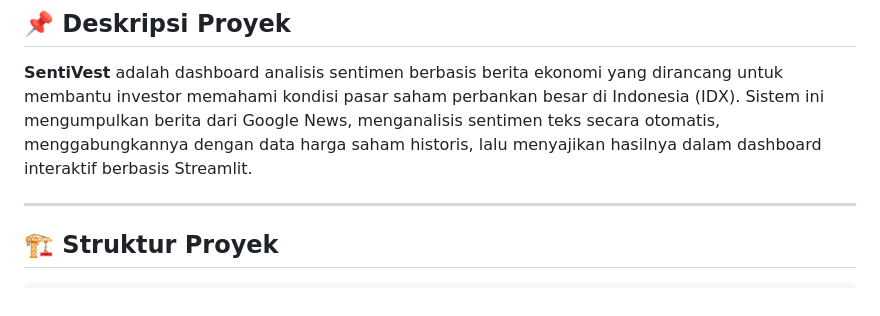
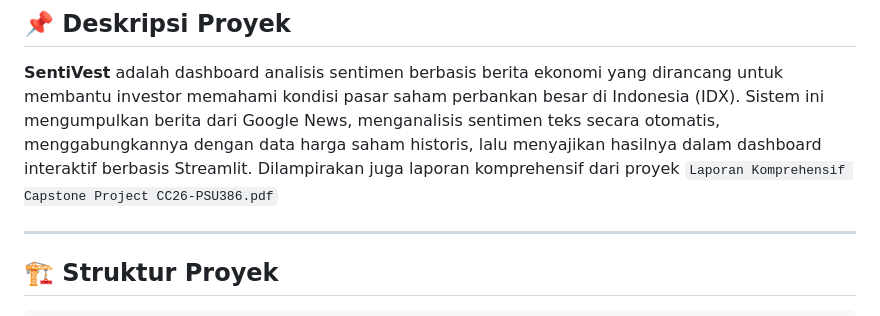
Before and after one commit to Benhard121/Capstone-Project, a Markdown page: README.md, the part around the change. Rendered like a GitHub page.

```diff
--- a/README.md
+++ b/README.md
@@ -8,6 +8,7 @@ Pengerjaan Project TIM CC26-PSU386
 ## 📌 Deskripsi Proyek
 
 **SentiVest** adalah dashboard analisis sentimen berbasis berita ekonomi yang dirancang untuk membantu investor memahami kondisi pasar saham perbankan besar di Indonesia (IDX). Sistem ini mengumpulkan berita dari Google News, menganalisis sentimen teks secara otomatis, menggabungkannya dengan data harga saham historis, lalu menyajikan hasilnya dalam dashboard interaktif berbasis Streamlit.
+Dilampirakan juga laporan komprehensif dari proyek  `Laporan Komprehensif Capstone Project CC26-PSU386.pdf`
 
 ---
 
```
